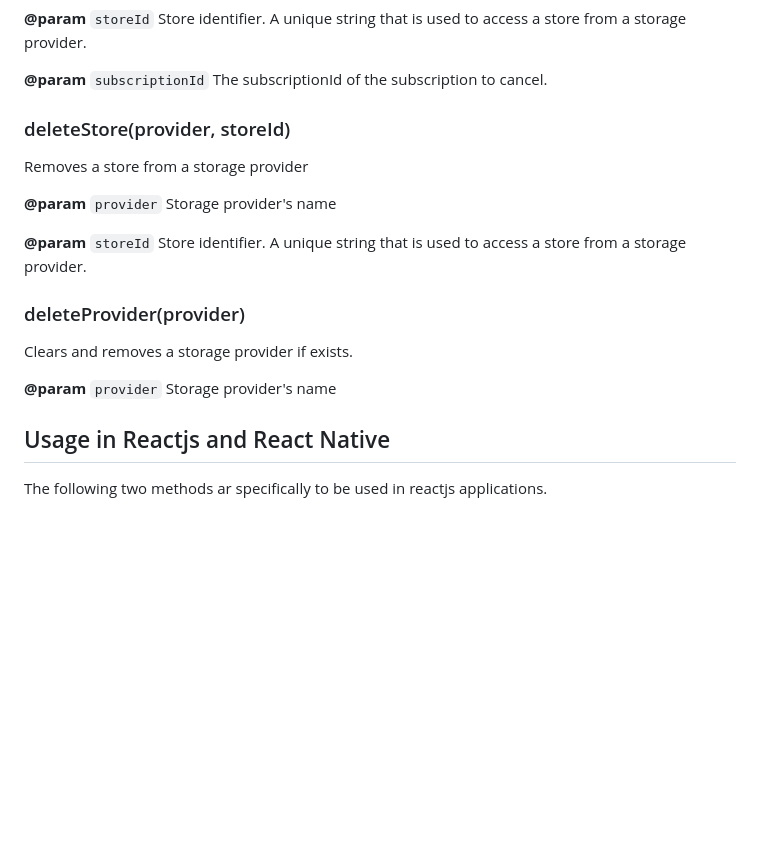
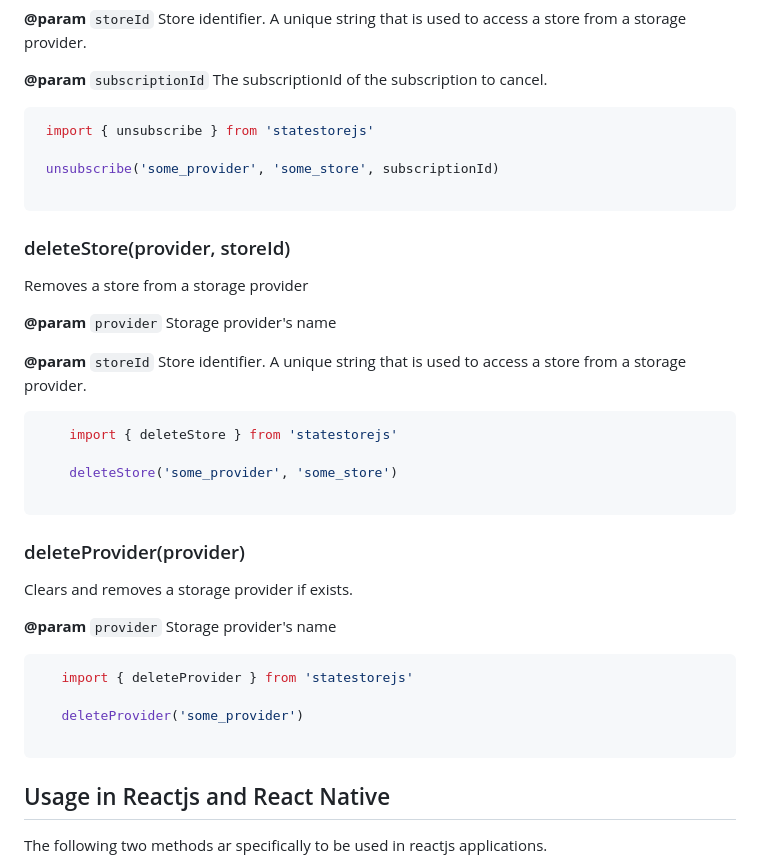
Before and after one commit to KBismark/statestore.js, a Markdown page: README.md, the part around one of its changes. GitHub-like rendering; blank space fills up the shorter version.

````diff
--- a/README.md
+++ b/README.md
@@ -128,6 +173,13 @@ that can be used to unsubscribe to the service. **Make sure to unsubscribe when
 
  **@param** `subscriptionId` The subscriptionId of the subscription to cancel.
 
+   ```ts
+    import { unsubscribe } from 'statestorejs'
+
+    unsubscribe('some_provider', 'some_store', subscriptionId)
+
+```
+
 ### deleteStore(provider, storeId)
  Removes a store from a storage provider
 
@@ -135,11 +187,24 @@ that can be used to unsubscribe to the service. **Make sure to unsubscribe when
 
  **@param** `storeId` Store identifier. A unique string that is used to access a store from a storage provider.
 
+```ts
+    import { deleteStore } from 'statestorejs'
+
+    deleteStore('some_provider', 'some_store')
+
+```
 
 ### deleteProvider(provider)
 Clears and removes a storage provider if exists.
 
  **@param** `provider` Storage provider's name
+
+ ```ts
+    import { deleteProvider } from 'statestorejs'
+
+    deleteProvider('some_provider')
+
+```
 
 
 ## Usage in Reactjs and React Native
````
Also changed, not shown: other parts of README.md (+45 -0 lines).
